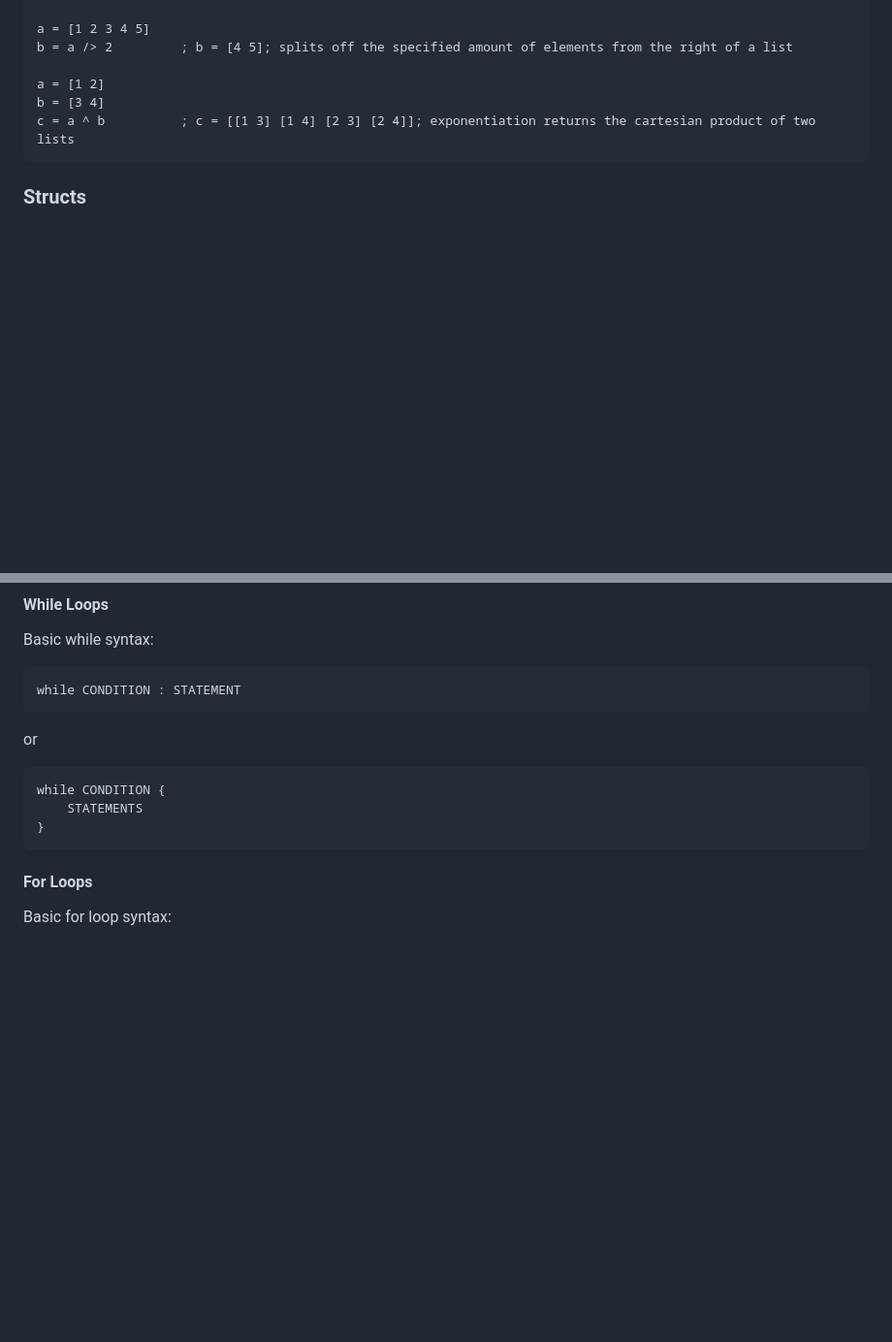
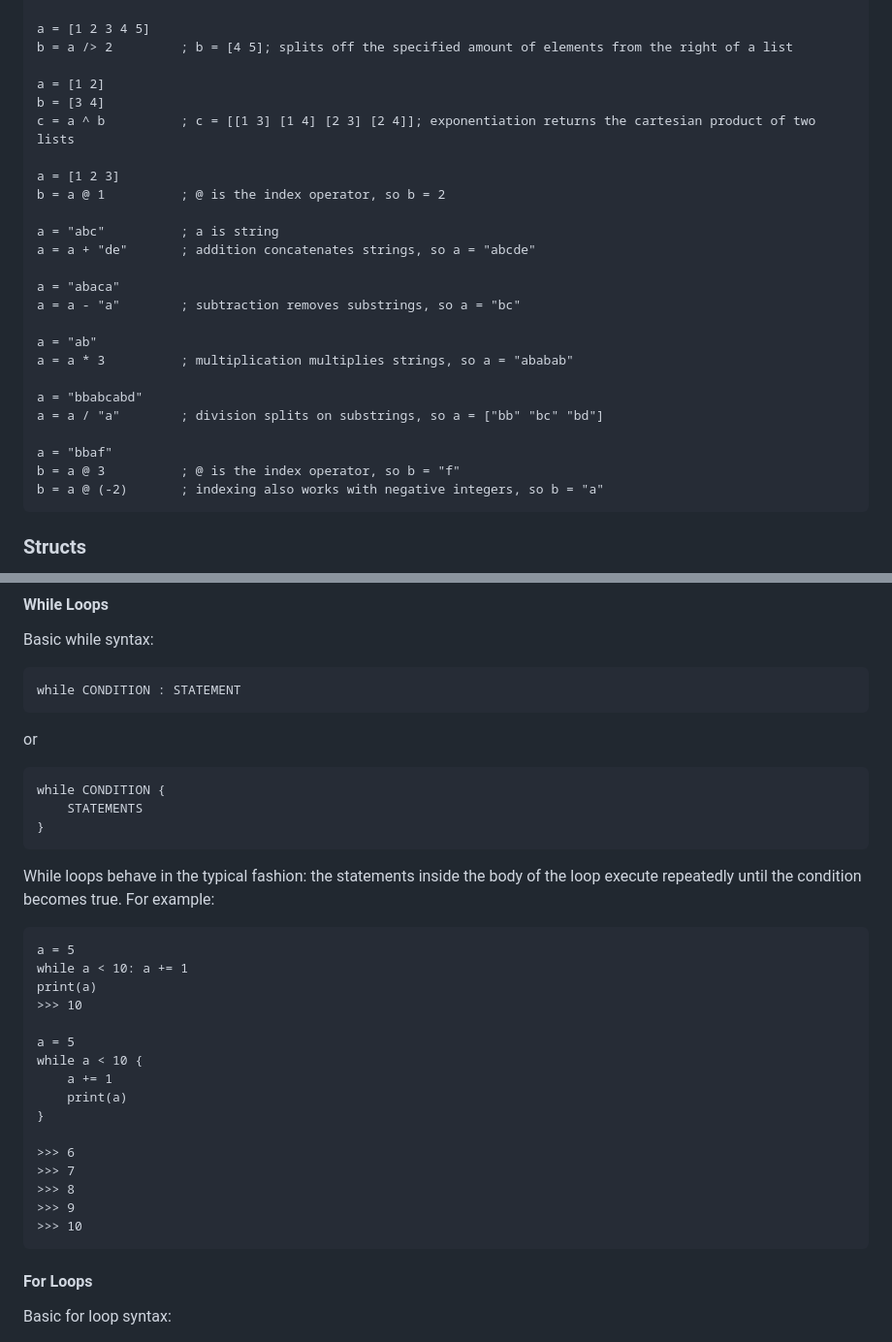
Before and after one commit to shepherdp/SAFyR_dev, a Markdown page: README.md, 2 parts joined by grey strips. Shown at 97% size. Drawn GitHub-style; blank space fills up the shorter version.

```diff
--- a/README.md
+++ b/README.md
@@ -116,6 +116,25 @@ SAFyR provides all the typical operators for a programming language (+, -, *, /,
     b = [3 4]
     c = a ^ b          ; c = [[1 3] [1 4] [2 3] [2 4]]; exponentiation returns the cartesian product of two lists
 
+    a = [1 2 3]
+    b = a @ 1          ; @ is the index operator, so b = 2
+
+    a = "abc"          ; a is string
+    a = a + "de"       ; addition concatenates strings, so a = "abcde"
+
+    a = "abaca"
+    a = a - "a"        ; subtraction removes substrings, so a = "bc"
+
+    a = "ab"
+    a = a * 3          ; multiplication multiplies strings, so a = "ababab"
+
+    a = "bbabcabd"
+    a = a / "a"        ; division splits on substrings, so a = ["bb" "bc" "bd"]
+
+    a = "bbaf"
+    b = a @ 3          ; @ is the index operator, so b = "f"
+    b = a @ (-2)       ; indexing also works with negative integers, so b = "a"
+
 ### Structs
 
 Structs in SAFyR are, in their simplest form, collections of variables just like you would find in traditional C.  The syntax for creating a struct is the following:
@@ -233,6 +254,25 @@ or
     while CONDITION {
         STATEMENTS
     }
+
+While loops behave in the typical fashion: the statements inside the body of the loop execute repeatedly until the condition becomes true.  For example:
+
+    a = 5
+    while a < 10: a += 1
+    print(a)
+    >>> 10
+
+    a = 5
+    while a < 10 {
+        a += 1
+        print(a)
+    }
+
+    >>> 6
+    >>> 7
+    >>> 8
+    >>> 9
+    >>> 10
 
 #### For Loops
 
```
Also changed, not shown: other parts of README.md (+5 -3 lines).
